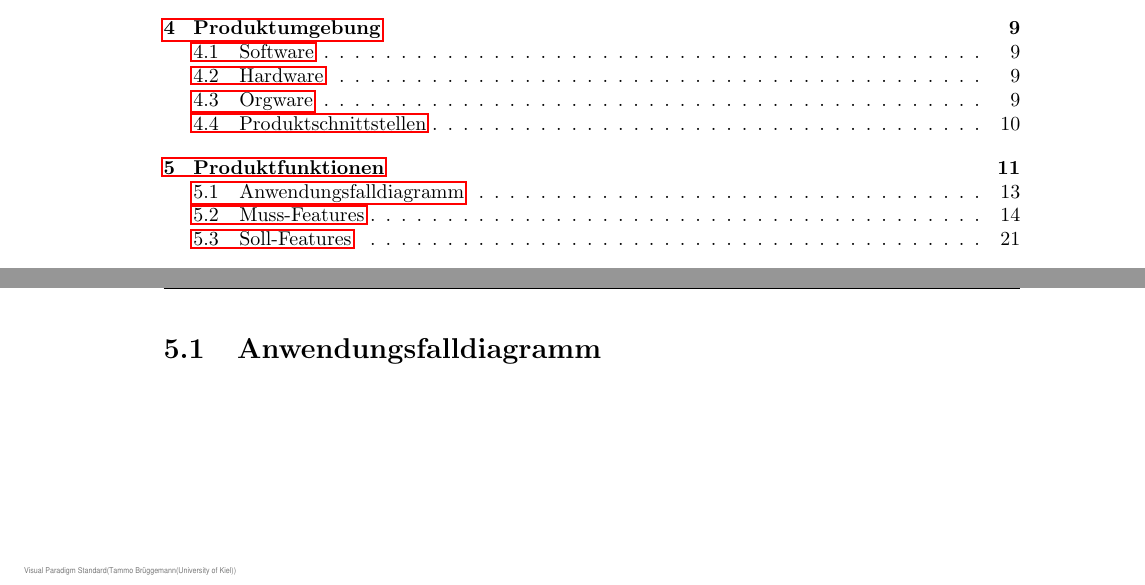
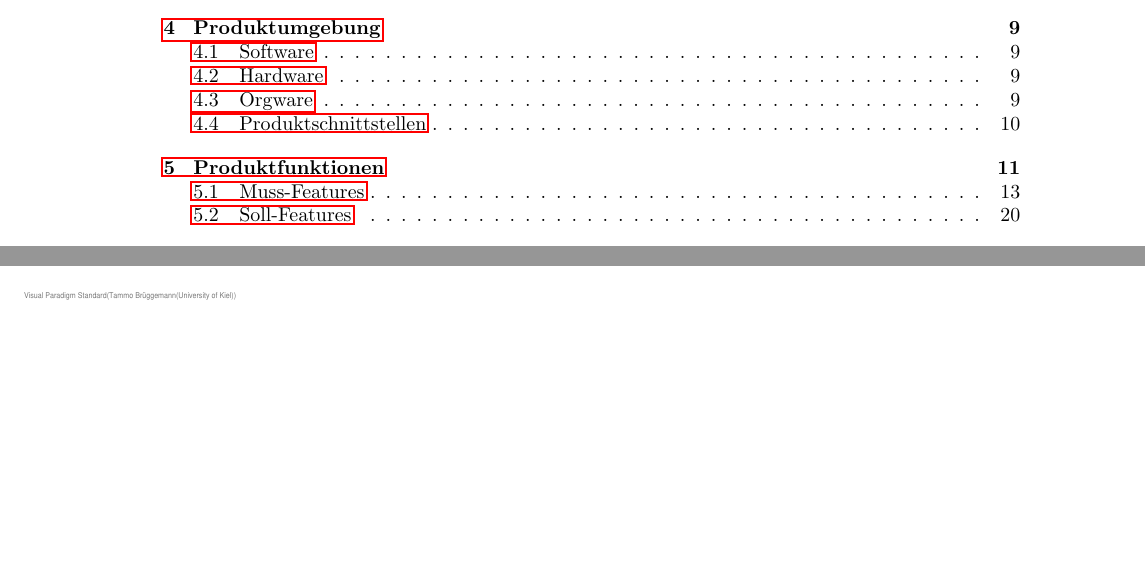
Before and after one commit to mascent/AdessoEnergySopro19, a LaTeX document (pflichten/LaTeX/pflichtenheft.tex, which reads pflichten/LaTeX/kapitel/produktfunktionen.tex): two parts of pages 3 and 16 of 51 before the commit and two parts of pages 3 and 15 of 50 after it, joined at a grey line, cut so that both start at the same text, the shorter picture padded with empty space. Compiled offline with pdfLaTeX.

Commit message:
Removes heading for section 5.1
references HRS3105B-51

```diff
--- a/pflichten/LaTeX/kapitel/produktfunktionen.tex
+++ b/pflichten/LaTeX/kapitel/produktfunktionen.tex
@@ -6,9 +6,6 @@ Dabei sind die Anwendungsfälle durch die Muss- und Soll-Features definiert.
 %%%%%%%%%%%%%%%
 %% Anwendungsfall 1 %%
 %%%%%%%%%%%%%%%
-
-\section{Anwendungsfalldiagramm}
-
 \begin{figure}[H]
 
 	\hspace{-5cm}
```
